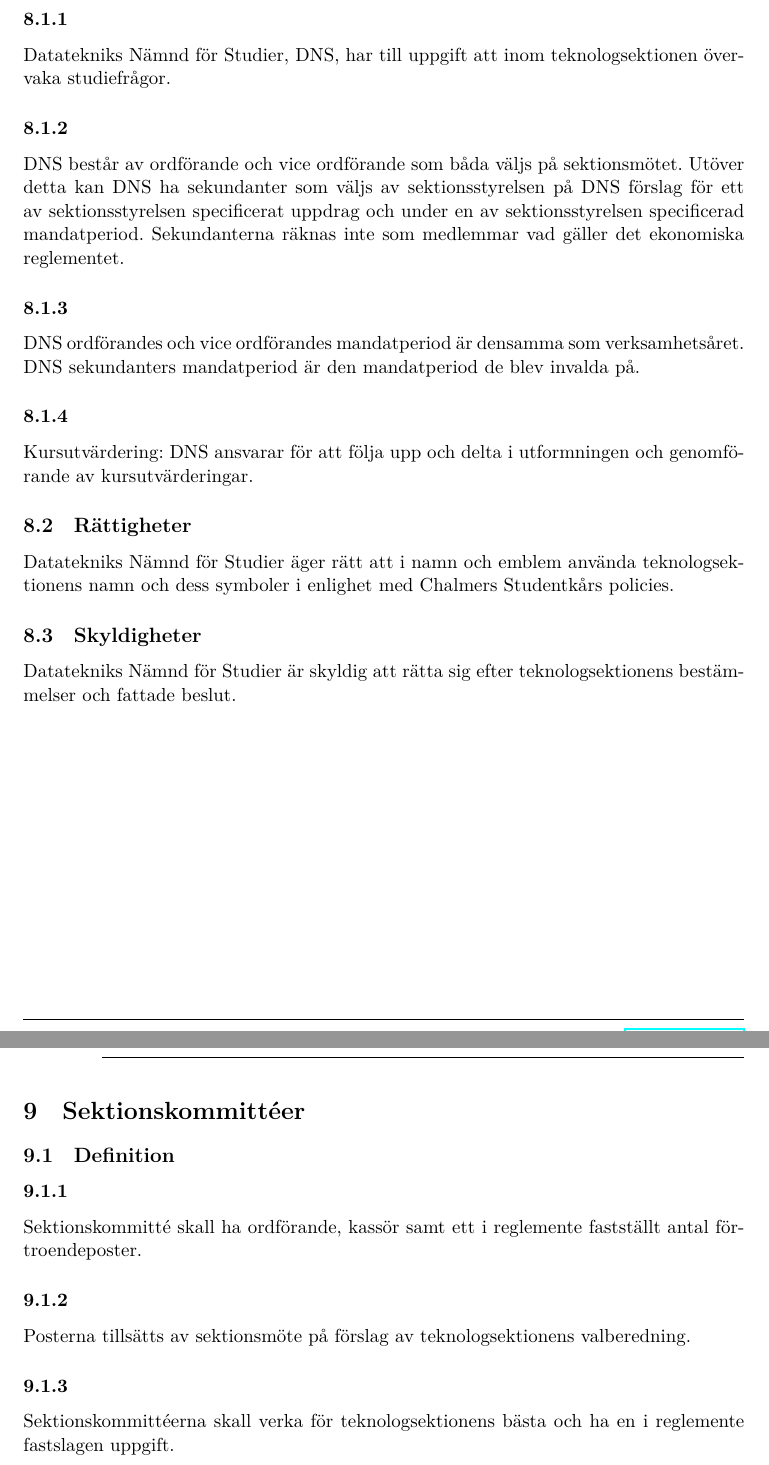
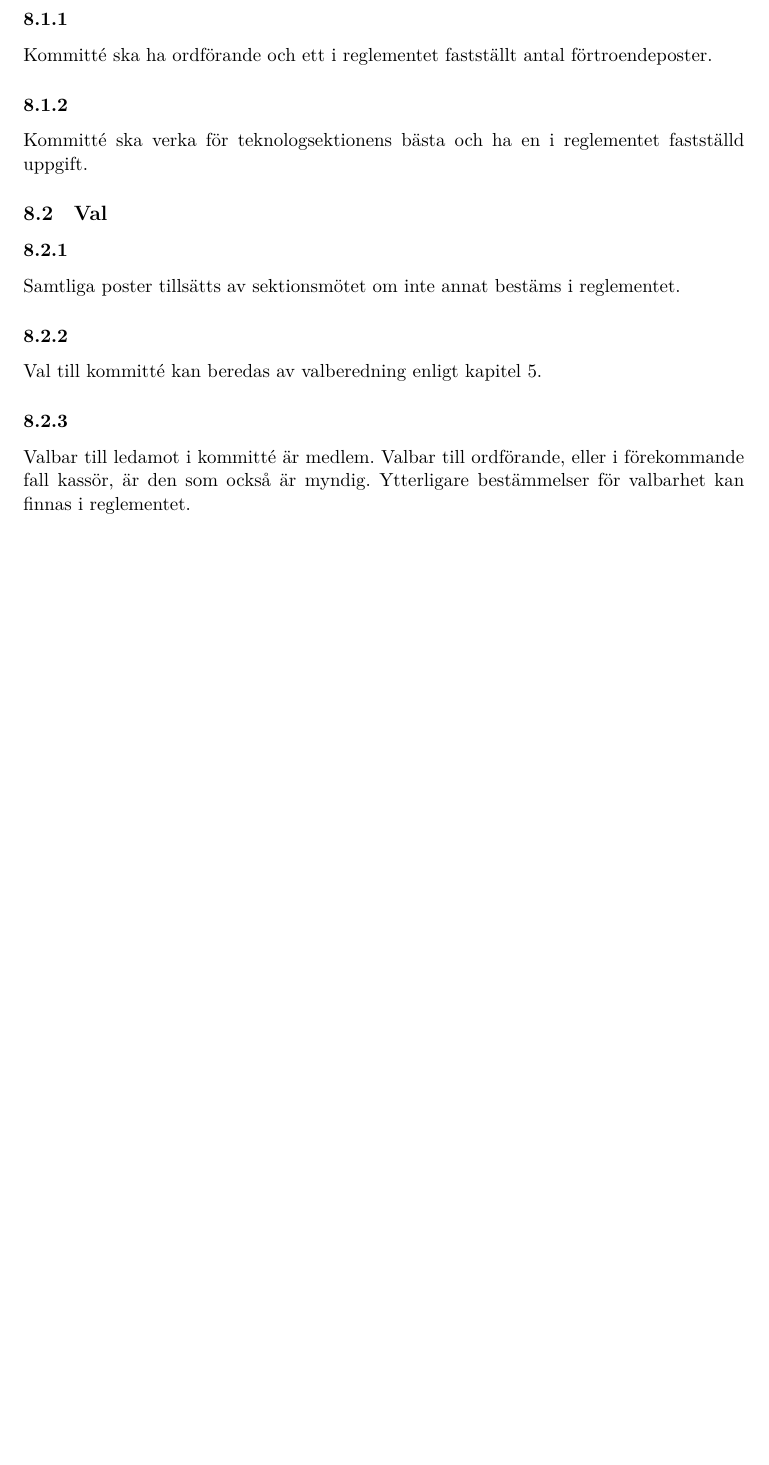
Before and after one commit to dtekcth/styrdokument, a LaTeX document (stadgar/stadgar.tex): two parts of pages 13 and 14 of 24 before the commit and part of page 13 of 22 after it, the two joined at a grey line, cut so that both start at the same text, the shorter picture padded with empty space. Compiled offline with XeLaTeX.

Commit message:
la till kommittéemerge i lp3

```diff
--- a/stadgar/stadgar.tex
+++ b/stadgar/stadgar.tex
@@ -239,31 +239,19 @@ Protokoll ska föras vid styrelsemöte, justeras av två medlemmar av
 sektionsstyrelsen och anslås senast fem läsdagar efter mötet.
 \newpage
 
-%Studienämnden%%%%%%%%%%%%%%%%%%%%%%%%%%%%%%%%%%%%%%%%%%%%%%%%%%%%%%%%%
-\section{Datatekniks Nämnd för Studier}
-\subsection{Uppgift}
-\subsubsection{}
-Datatekniks Nämnd för Studier, DNS, har till uppgift att inom teknologsektionen övervaka studiefrågor.
-\subsubsection{}
-DNS består av ordförande och vice ordförande som båda väljs på sektionsmötet. Utöver detta kan DNS ha sekundanter som väljs av sektionsstyrelsen på DNS förslag för ett av sektionsstyrelsen specificerat uppdrag och under en av sektionsstyrelsen specificerad mandatperiod. Sekundanterna räknas inte som medlemmar vad gäller det ekonomiska reglementet.
-\subsubsection{}
-DNS ordförandes och vice ordförandes mandatperiod är densamma som verksamhetsåret. DNS sekundanters mandatperiod är den mandatperiod de blev invalda på.
-\subsubsection{}
-Kursutvärdering: DNS ansvarar för att följa upp och delta i utformningen och genomförande av kursutvärderingar.
-\subsection{Rättigheter}
-Datatekniks Nämnd för Studier äger rätt att i namn och emblem använda teknologsektionens namn och dess symboler i enlighet med Chalmers Studentkårs policies.
-\subsection{Skyldigheter}
-Datatekniks Nämnd för Studier är skyldig att rätta sig efter teknologsektionens bestämmelser och fattade beslut.
-\newpage
-
-%sektionskommittéer%%%%%%%%%%%%%%%%%%%%%%%%%%%%%%%%%%%%%%%%%%%%%%%%%%%%
-\section{Sektionskommittéer}
+%Kommittéer%%%%%%%%%%%%%%%%%%%%%%%%%%%%%%%%%%%%%%%%%%%%%%%%%%%%
+\section{Kommittéer}
 \subsection{Definition}
 \subsubsection{}
-Sektionskommitté skall ha ordförande, kassör samt ett i reglemente fastställt antal förtroendeposter.
+Kommitté ska ha ordförande och ett i reglementet fastställt antal förtroendeposter.
+
 \subsubsection{}
-Posterna tillsätts av sektionsmöte på förslag av teknologsektionens valberedning.
+Kommitté ska verka för teknologsektionens bästa och ha en i reglementet fastställd uppgift.
+
+\subsection{Val}
 \subsubsection{}
-Sektionskommittéerna skall verka för teknologsektionens bästa och ha en i reglemente fastslagen uppgift.
+Samtliga poster tillsätts av sektionsmötet om inte annat bestäms i reglementet.
 \subsubsection{}
-Ordförande och kassör i sektionskommitté skall vara myndiga.
+  Val till kommitté kan beredas av valberedning enligt kapitel 5. % \ref{sec:valberedning}.
+\subsubsection{}
+Valbar till ledamot i kommitté är medlem. Valbar till ordförande, eller i förekommande fall kassör, är den som också är myndig. Ytterligare bestämmelser för valbarhet kan finnas i reglementet.
@@ -279 +265,0 @@ Teknologsektionens sektionskommittéer är de i reglemente förtecknade.
-\newpage
```
Also changed, not shown: stadgar/stadgar.tex (28 more changed lines).
